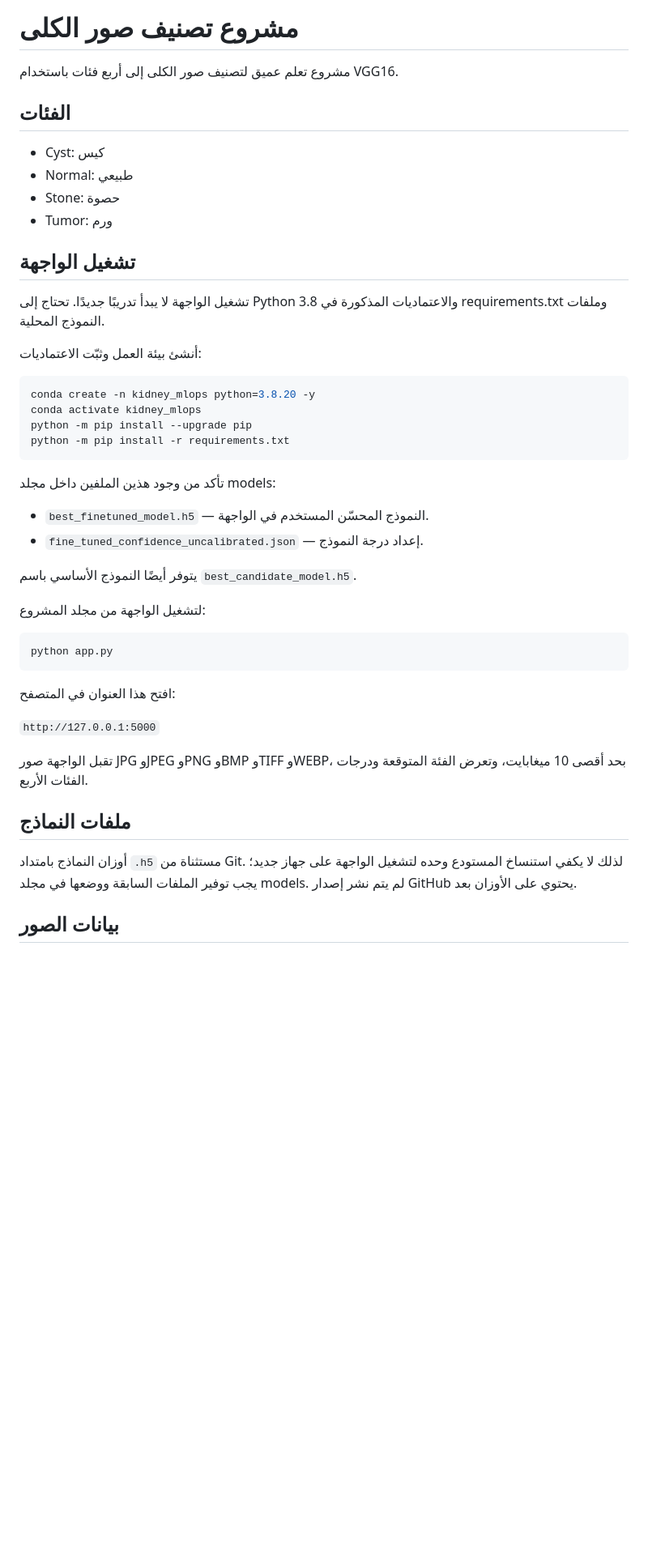
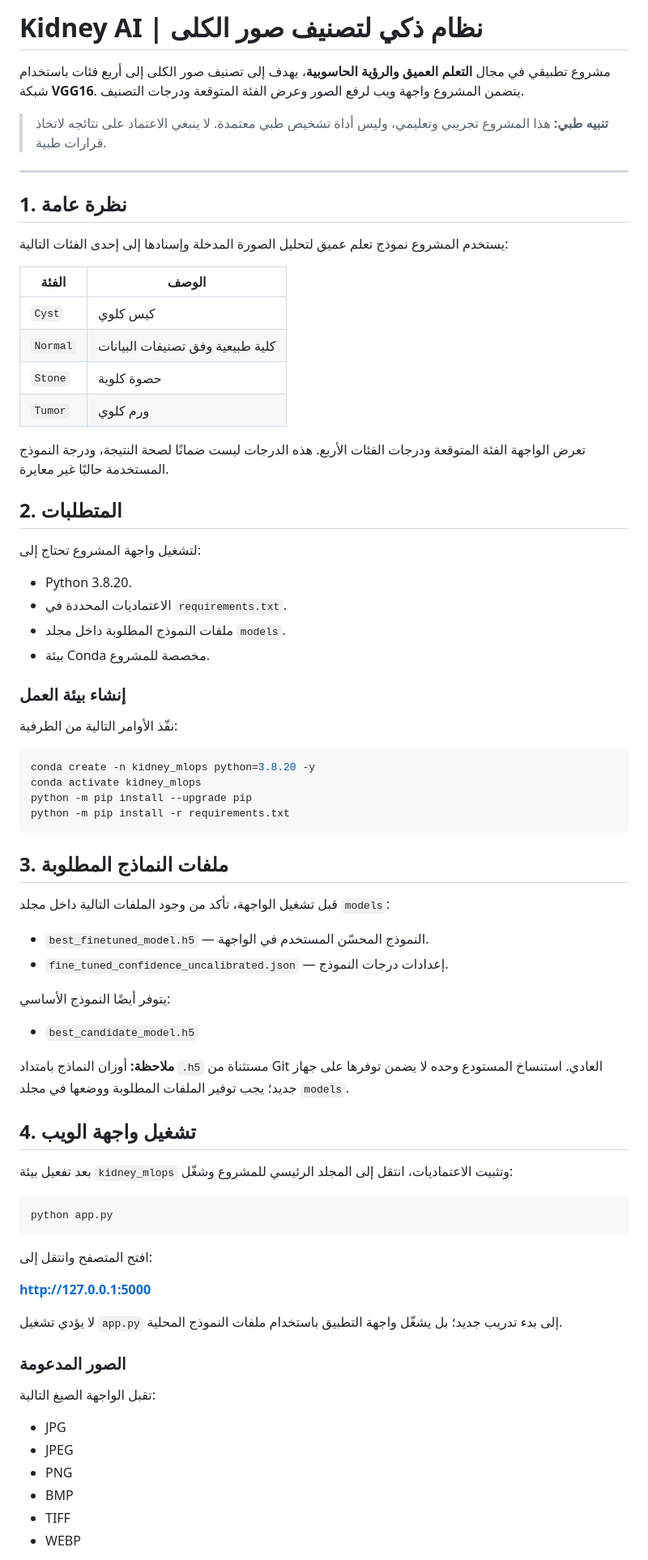
Before and after one commit to 100yemeni-creator/Kidney-AI, a Markdown page: README.md, the part around one of its changes. Shown at 81% size. GitHub-like rendering; blank space fills up the shorter version.

````diff
--- a/README.md
+++ b/README.md
@@ -1,20 +1,36 @@
-# مشروع تصنيف صور الكلى
+# Kidney AI | نظام ذكي لتصنيف صور الكلى
 
-مشروع تعلم عميق لتصنيف صور الكلى إلى أربع فئات باستخدام VGG16.
+مشروع تطبيقي في مجال **التعلم العميق والرؤية الحاسوبية**، يهدف إلى تصنيف صور الكلى إلى أربع فئات باستخدام شبكة **VGG16**. يتضمن المشروع واجهة ويب لرفع الصور وعرض الفئة المتوقعة ودرجات التصنيف.
 
-## الفئات
+> **تنبيه طبي:** هذا المشروع تجريبي وتعليمي، وليس أداة تشخيص طبي معتمدة. لا ينبغي الاعتماد على نتائجه لاتخاذ قرارات طبية.
 
-- Cyst: كيس
-- Normal: طبيعي
-- Stone: حصوة
-- Tumor: ورم
+---
 
-## تشغيل الواجهة
+## 1. نظرة عامة
 
-تشغيل الواجهة لا يبدأ تدريبًا جديدًا. تحتاج إلى Python 3.8
-والاعتماديات المذكورة في requirements.txt وملفات النموذج المحلية.
+يستخدم المشروع نموذج تعلم عميق لتحليل الصورة المدخلة وإسنادها إلى إحدى الفئات التالية:
 
-أنشئ بيئة العمل وثبّت الاعتماديات:
+| الفئة | الوصف |
+|---|---|
+| `Cyst` | كيس كلوي |
+| `Normal` | كلية طبيعية وفق تصنيفات البيانات |
+| `Stone` | حصوة كلوية |
+| `Tumor` | ورم كلوي |
+
+تعرض الواجهة الفئة المتوقعة ودرجات الفئات الأربع. هذه الدرجات ليست ضمانًا لصحة النتيجة، ودرجة النموذج المستخدمة حاليًا غير معايرة.
+
+## 2. المتطلبات
+
+لتشغيل واجهة المشروع تحتاج إلى:
+
+- Python 3.8.20.
+- الاعتماديات المحددة في `requirements.txt`.
+- ملفات النموذج المطلوبة داخل مجلد `models`.
+- بيئة Conda مخصصة للمشروع.
+
+### إنشاء بيئة العمل
+
+نفّذ الأوامر التالية من الطرفية:
 
 ```bash
 conda create -n kidney_mlops python=3.8.20 -y
@@ -23,31 +39,41 @@ python -m pip install --upgrade pip
 python -m pip install -r requirements.txt
 ```
 
-تأكد من وجود هذين الملفين داخل مجلد models:
+## 3. ملفات النماذج المطلوبة
+
+قبل تشغيل الواجهة، تأكد من وجود الملفات التالية داخل مجلد `models`:
 
 - `best_finetuned_model.h5` — النموذج المحسّن المستخدم في الواجهة.
-- `fine_tuned_confidence_uncalibrated.json` — إعداد درجة النموذج.
+- `fine_tuned_confidence_uncalibrated.json` — إعدادات درجات النموذج.
 
-يتوفر أيضًا النموذج الأساسي باسم `best_candidate_model.h5`.
+يتوفر أيضًا النموذج الأساسي:
 
-لتشغيل الواجهة من مجلد المشروع:
+- `best_candidate_model.h5`
+
+**ملاحظة:** أوزان النماذج بامتداد `.h5` مستثناة من Git العادي. استنساخ المستودع وحده لا يضمن توفرها على جهاز جديد؛ يجب توفير الملفات المطلوبة ووضعها في مجلد `models`.
+
+## 4. تشغيل واجهة الويب
+
+بعد تفعيل بيئة `kidney_mlops` وتثبيت الاعتماديات، انتقل إلى المجلد الرئيسي للمشروع وشغّل:
 
 ```bash
 python app.py
 ```
 
-افتح هذا العنوان في المتصفح:
+افتح المتصفح وانتقل إلى:
 
-`http://127.0.0.1:5000`
+**http://127.0.0.1:5000**
 
-تقبل الواجهة صور JPG وJPEG وPNG وBMP وTIFF وWEBP،
-بحد أقصى 10 ميغابايت، وتعرض الفئة المتوقعة ودرجات الفئات الأربع.
+لا يؤدي تشغيل `app.py` إلى بدء تدريب جديد؛ بل يشغّل واجهة التطبيق باستخدام ملفات النموذج المحلية.
 
-## ملفات النماذج
+### الصور المدعومة
 
-أوزان النماذج بامتداد `.h5` مستثناة من Git. لذلك لا يكفي استنساخ
-المستودع وحده لتشغيل الواجهة على جهاز جديد؛ يجب توفير الملفات السابقة
-ووضعها في مجلد models. لم يتم نشر إصدار GitHub يحتوي على الأوزان بعد.
+تقبل الواجهة الصيغ التالية:
 
-## بيانات الصور
+- JPG
+- JPEG
+- PNG
+- BMP
+- TIFF
+- WEBP
 
````
Also changed, not shown: other parts of README.md (+66 -25 lines).
